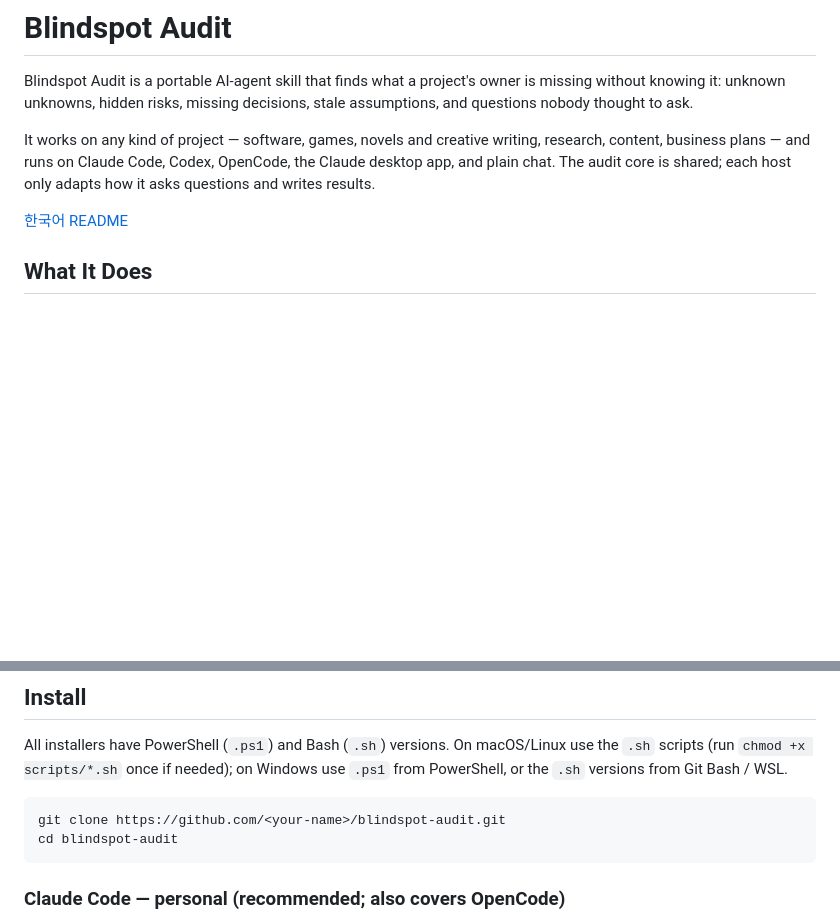
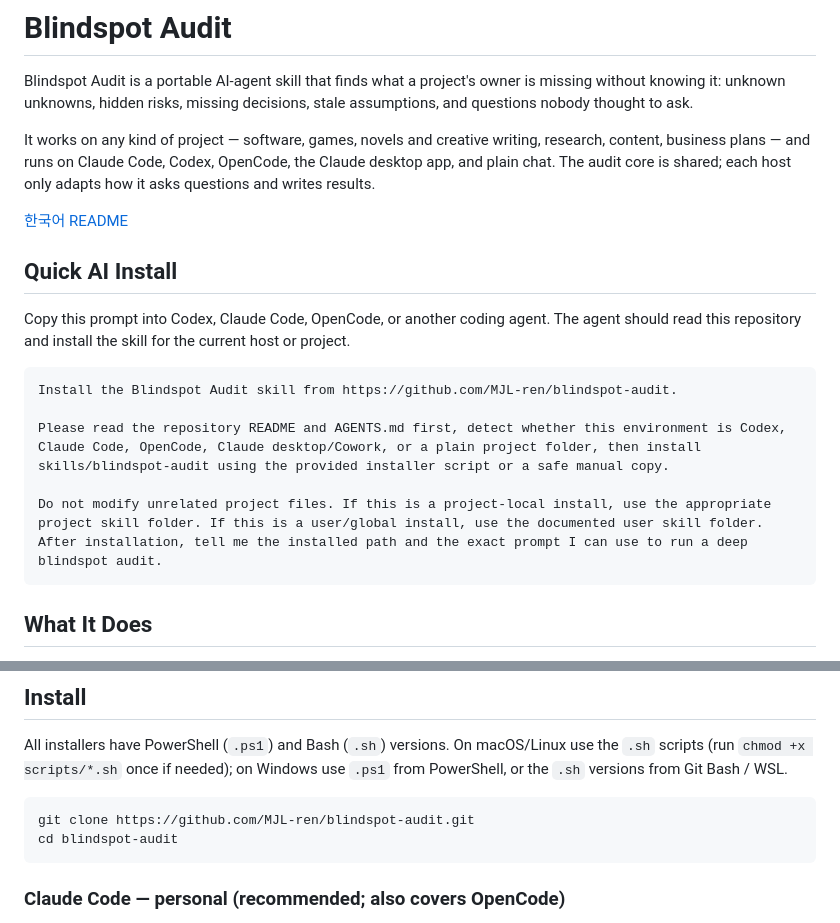
Before and after one commit to MJL-ren/blindspot-audit, a Markdown page: README.md, 2 parts joined by grey strips. Drawn GitHub-style; blank space fills up the shorter version.

````diff
--- a/README.md
+++ b/README.md
@@ -10,6 +10,20 @@ OpenCode, the Claude desktop app, and plain chat. The audit core is shared;
 each host only adapts how it asks questions and writes results.
 
 [한국어 README](./README.ko.md)
+
+## Quick AI Install
+
+Copy this prompt into Codex, Claude Code, OpenCode, or another coding agent.
+The agent should read this repository and install the skill for the current
+host or project.
+
+```text
+Install the Blindspot Audit skill from https://github.com/MJL-ren/blindspot-audit.
+
+Please read the repository README and AGENTS.md first, detect whether this environment is Codex, Claude Code, OpenCode, Claude desktop/Cowork, or a plain project folder, then install skills/blindspot-audit using the provided installer script or a safe manual copy.
+
+Do not modify unrelated project files. If this is a project-local install, use the appropriate project skill folder. If this is a user/global install, use the documented user skill folder. After installation, tell me the installed path and the exact prompt I can use to run a deep blindspot audit.
+```
 
 ## What It Does
 
@@ -66,7 +80,7 @@ needed); on Windows use `.ps1` from PowerShell, or the `.sh` versions from
 Git Bash / WSL.
 
 ```bash
-git clone https://github.com/<your-name>/blindspot-audit.git
+git clone https://github.com/MJL-ren/blindspot-audit.git
 cd blindspot-audit
 ```
 
````
Also changed, not shown: README.ko.md (+14 -1 lines).
